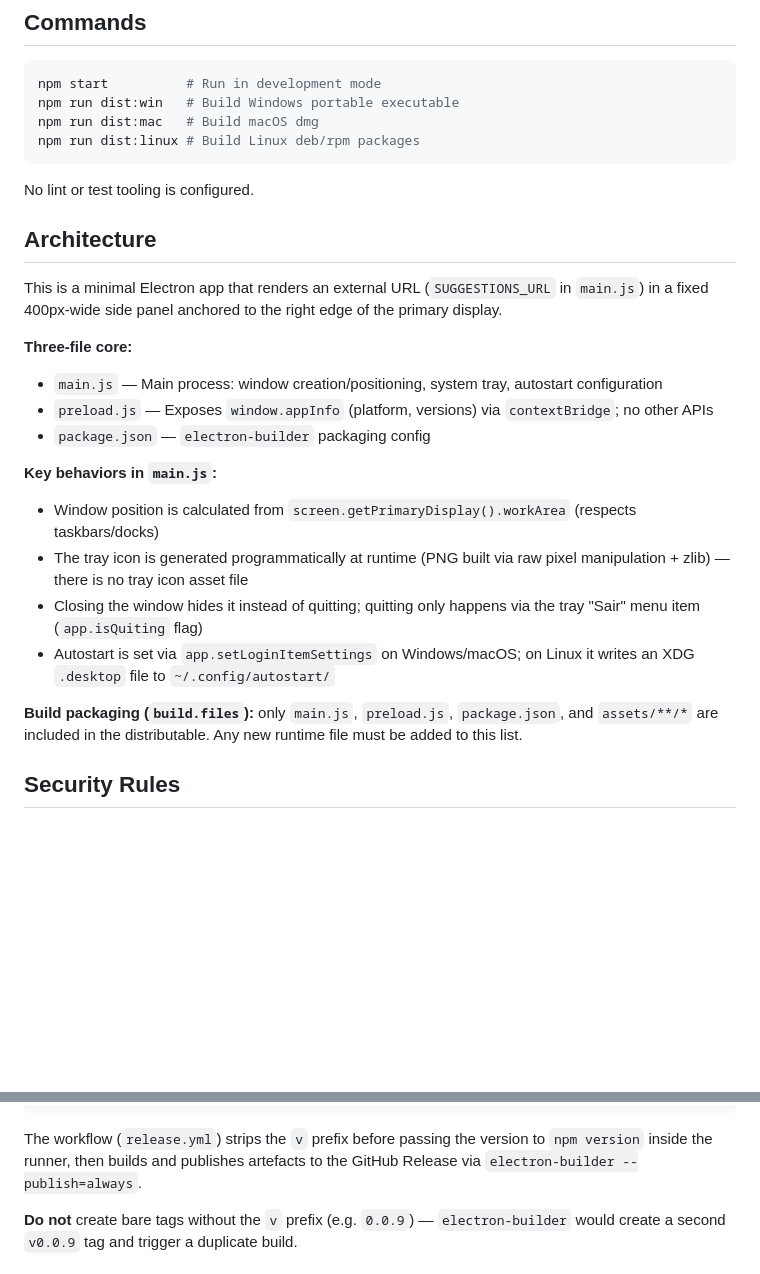
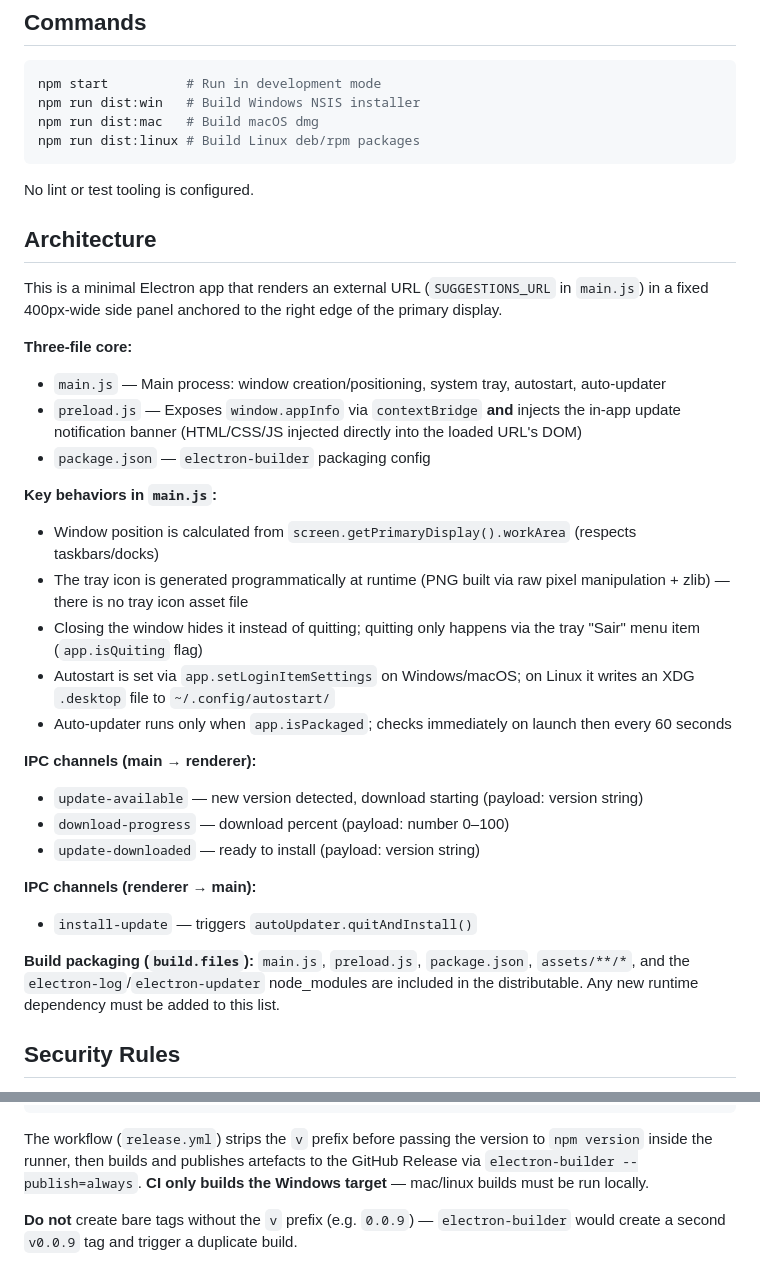
Before and after one commit to farmarcas/crm-electron-app, a Markdown page: CLAUDE.md, 2 parts joined by grey strips. Rendered like a GitHub page; blank space fills up the shorter version.

Commit message:
docs: update CLAUDE.md with auto-updater and build details

````diff
--- a/CLAUDE.md
+++ b/CLAUDE.md
@@ -6,7 +6,7 @@ This file provides guidance to Claude Code (claude.ai/code) when working with co
 
 ```bash
 npm start          # Run in development mode
-npm run dist:win   # Build Windows portable executable
+npm run dist:win   # Build Windows NSIS installer
 npm run dist:mac   # Build macOS dmg
 npm run dist:linux # Build Linux deb/rpm packages
 ```
@@ -18,8 +18,8 @@ No lint or test tooling is configured.
 This is a minimal Electron app that renders an external URL (`SUGGESTIONS_URL` in `main.js`) in a fixed 400px-wide side panel anchored to the right edge of the primary display.
 
 **Three-file core:**
-- `main.js` — Main process: window creation/positioning, system tray, autostart configuration
-- `preload.js` — Exposes `window.appInfo` (platform, versions) via `contextBridge`; no other APIs
+- `main.js` — Main process: window creation/positioning, system tray, autostart, auto-updater
+- `preload.js` — Exposes `window.appInfo` via `contextBridge` **and** injects the in-app update notification banner (HTML/CSS/JS injected directly into the loaded URL's DOM)
 - `package.json` — `electron-builder` packaging config
 
 **Key behaviors in `main.js`:**
@@ -27,8 +27,17 @@ This is a minimal Electron app that renders an external URL (`SUGGESTIONS_URL` i
 - The tray icon is generated programmatically at runtime (PNG built via raw pixel manipulation + zlib) — there is no tray icon asset file
 - Closing the window hides it instead of quitting; quitting only happens via the tray "Sair" menu item (`app.isQuiting` flag)
 - Autostart is set via `app.setLoginItemSettings` on Windows/macOS; on Linux it writes an XDG `.desktop` file to `~/.config/autostart/`
+- Auto-updater runs only when `app.isPackaged`; checks immediately on launch then every 60 seconds
 
-**Build packaging (`build.files`):** only `main.js`, `preload.js`, `package.json`, and `assets/**/*` are included in the distributable. Any new runtime file must be added to this list.
+**IPC channels (main → renderer):**
+- `update-available` — new version detected, download starting (payload: version string)
+- `download-progress` — download percent (payload: number 0–100)
+- `update-downloaded` — ready to install (payload: version string)
+
+**IPC channels (renderer → main):**
+- `install-update` — triggers `autoUpdater.quitAndInstall()`
+
+**Build packaging (`build.files`):** `main.js`, `preload.js`, `package.json`, `assets/**/*`, and the `electron-log`/`electron-updater` node_modules are included in the distributable. Any new runtime dependency must be added to this list.
 
 ## Security Rules
 
@@ -53,7 +62,7 @@ git push origin main
 git push origin v$(node -p "require('./package.json').version")
 ```
 
-The workflow (`release.yml`) strips the `v` prefix before passing the version to `npm version` inside the runner, then builds and publishes artefacts to the GitHub Release via `electron-builder --publish=always`.
+The workflow (`release.yml`) strips the `v` prefix before passing the version to `npm version` inside the runner, then builds and publishes artefacts to the GitHub Release via `electron-builder --publish=always`. **CI only builds the Windows target** — mac/linux builds must be run locally.
 
 **Do not** create bare tags without the `v` prefix (e.g. `0.0.9`) — `electron-builder` would create a second `v0.0.9` tag and trigger a duplicate build.
 
````
